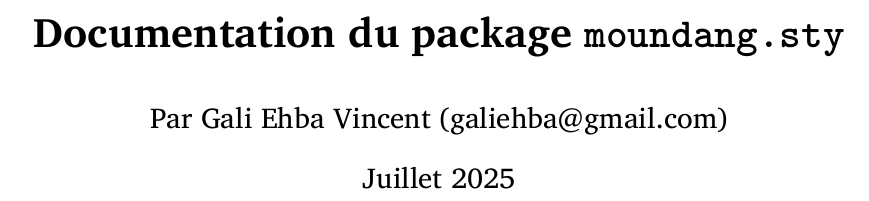
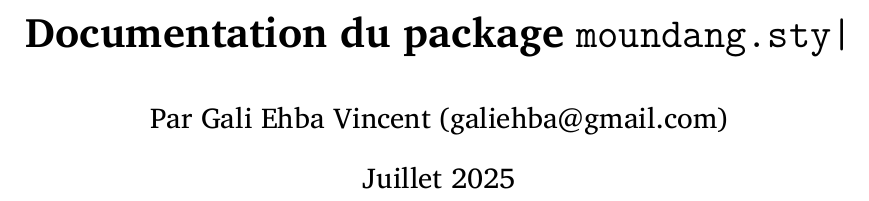
Before and after one commit to GaliEhba/latex-moundang, a LaTeX document (moundang-documentation.tex): part of page 1 of 5, cut so that both start at the same text. Compiled offline with XeLaTeX.

Commit message:
Update moundang-documentation.tex

```diff
--- a/moundang-documentation.tex
+++ b/moundang-documentation.tex
@@ -8,7 +8,7 @@
 \usepackage{hyperref}
 \usepackage{xcolor}
 \setstretch{1.25}
-\title{\textbf{Documentation du package \texttt{moundang.sty}}}
+\title{\textbf{Documentation du package \verb|moundang.sty|}}
 \author{Par Gali Ehba Vincent (galiehba@gmail.com)}
 \date{Juillet 2025}
 
```
